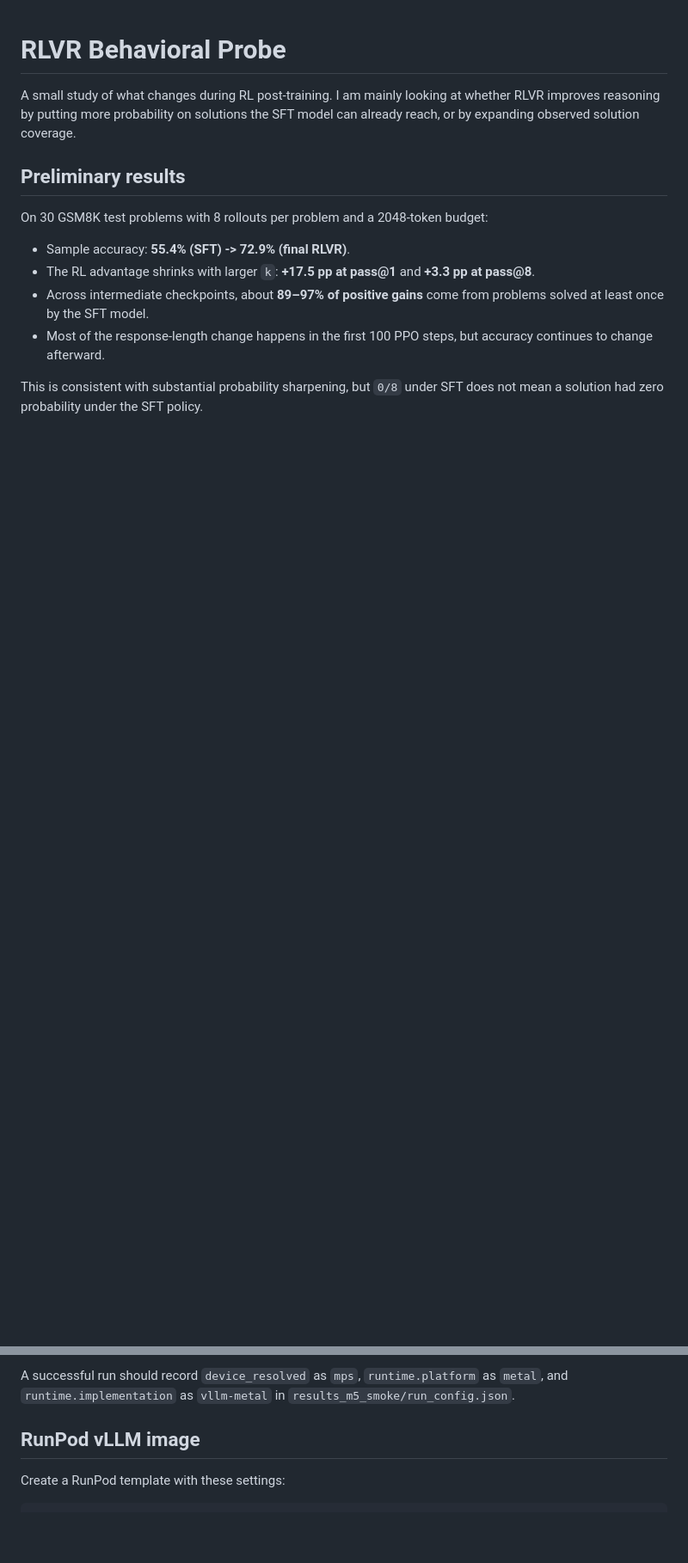
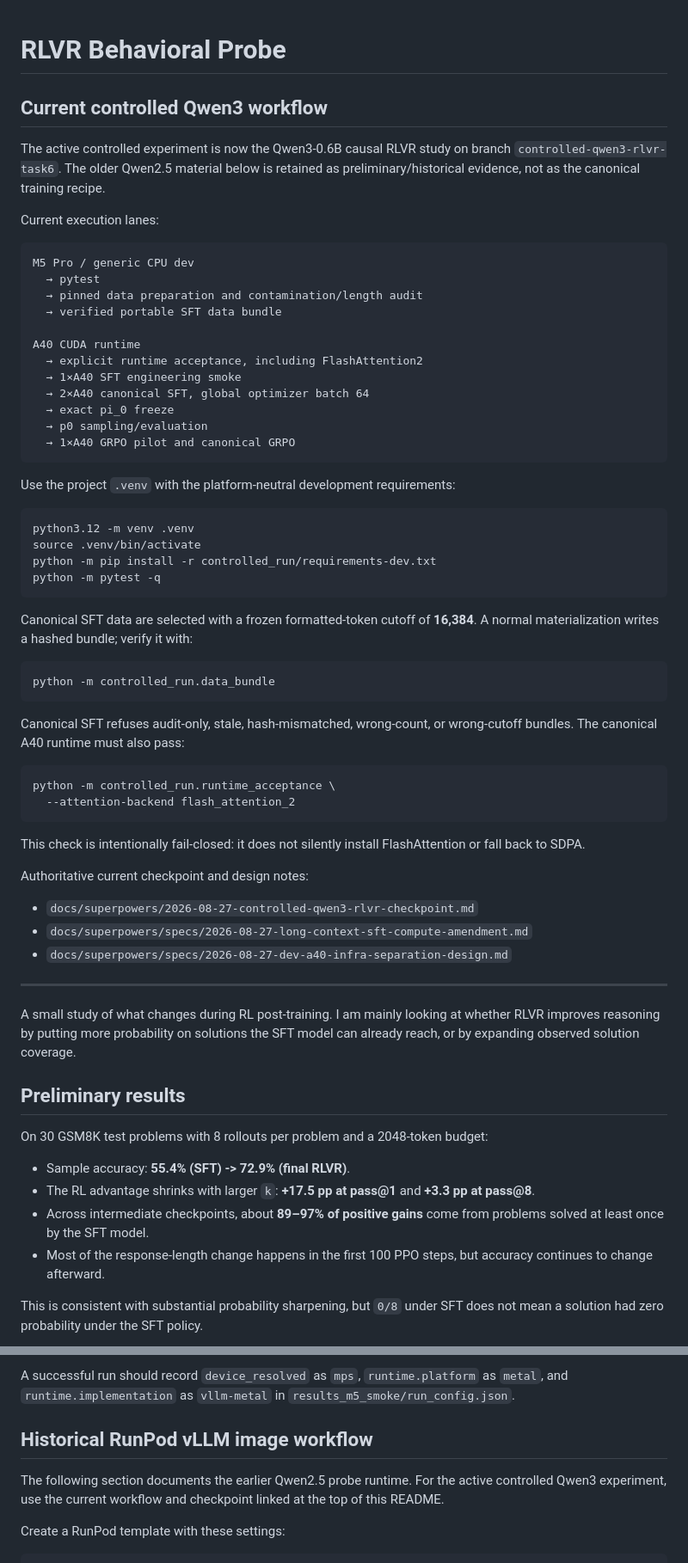
Before and after one commit to UnitedSnakes/rlvr_behavior_probe_runpod, a Markdown page: README.md, 2 parts joined by grey strips. Shown at 86% size. Drawn GitHub-style; blank space fills up the shorter version.

Commit message:
docs: point README to current controlled Qwen3 workflow

````diff
--- a/README.md
+++ b/README.md
@@ -1,4 +1,57 @@
 # RLVR Behavioral Probe
+
+## Current controlled Qwen3 workflow
+
+The active controlled experiment is now the Qwen3-0.6B causal RLVR study on branch `controlled-qwen3-rlvr-task6`. The older Qwen2.5 material below is retained as preliminary/historical evidence, not as the canonical training recipe.
+
+Current execution lanes:
+
+```text
+M5 Pro / generic CPU dev
+  → pytest
+  → pinned data preparation and contamination/length audit
+  → verified portable SFT data bundle
+
+A40 CUDA runtime
+  → explicit runtime acceptance, including FlashAttention2
+  → 1×A40 SFT engineering smoke
+  → 2×A40 canonical SFT, global optimizer batch 64
+  → exact pi_0 freeze
+  → p0 sampling/evaluation
+  → 1×A40 GRPO pilot and canonical GRPO
+```
+
+Use the project `.venv` with the platform-neutral development requirements:
+
+```bash
+python3.12 -m venv .venv
+source .venv/bin/activate
+python -m pip install -r controlled_run/requirements-dev.txt
+python -m pytest -q
+```
+
+Canonical SFT data are selected with a frozen formatted-token cutoff of **16,384**. A normal materialization writes a hashed bundle; verify it with:
+
+```bash
+python -m controlled_run.data_bundle
+```
+
+Canonical SFT refuses audit-only, stale, hash-mismatched, wrong-count, or wrong-cutoff bundles. The canonical A40 runtime must also pass:
+
+```bash
+python -m controlled_run.runtime_acceptance \
+  --attention-backend flash_attention_2
+```
+
+This check is intentionally fail-closed: it does not silently install FlashAttention or fall back to SDPA.
+
+Authoritative current checkpoint and design notes:
+
+- `docs/superpowers/2026-08-27-controlled-qwen3-rlvr-checkpoint.md`
+- `docs/superpowers/specs/2026-08-27-long-context-sft-compute-amendment.md`
+- `docs/superpowers/specs/2026-08-27-dev-a40-infra-separation-design.md`
+
+---
 
 A small study of what changes during RL post-training. I am mainly looking at whether RLVR improves reasoning by putting more probability on solutions the SFT model can already reach, or by expanding observed solution coverage.
 
@@ -112,7 +165,9 @@ If vLLM-Metal cannot load `ns-0/qwen-2.5-1.5b-instruct-reasoning-sft` at `checkp
 
 A successful run should record `device_resolved` as `mps`, `runtime.platform` as `metal`, and `runtime.implementation` as `vllm-metal` in `results_m5_smoke/run_config.json`.
 
-## RunPod vLLM image
+## Historical RunPod vLLM image workflow
+
+The following section documents the earlier Qwen2.5 probe runtime. For the active controlled Qwen3 experiment, use the current workflow and checkpoint linked at the top of this README.
 
 Create a RunPod template with these settings:
 
````
